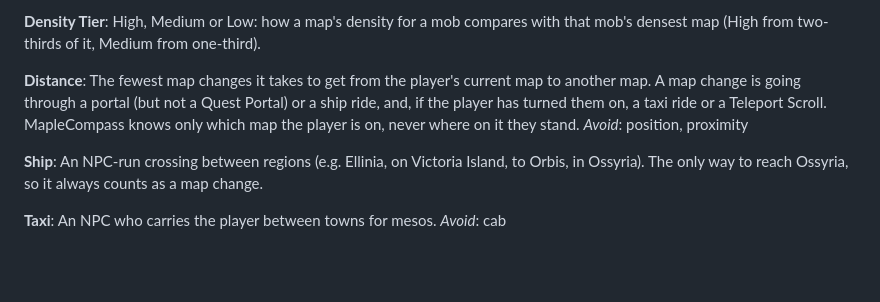
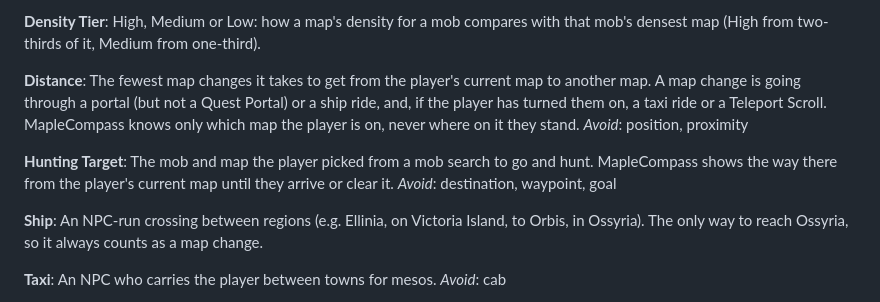
Before and after one commit to itechify/maplecompass, a Markdown page: GLOSSARY.md, the part around the change. Rendered like a GitHub page; blank space fills up the shorter version.

Commit message:
Glossary: Hunting Target
Co-Authored-By: Claude Opus 5.5 <noreply@anthropic.com>

```diff
--- a/GLOSSARY.md
+++ b/GLOSSARY.md
@@ -83,6 +83,10 @@ High, Medium or Low: how a map's density for a mob compares with that mob's dens
 The fewest map changes it takes to get from the player's current map to another map. A map change is going through a portal (but not a Quest Portal) or a ship ride, and, if the player has turned them on, a taxi ride or a Teleport Scroll. MapleCompass knows only which map the player is on, never where on it they stand.
 _Avoid_: position, proximity
 
+**Hunting Target**:
+The mob and map the player picked from a mob search to go and hunt. MapleCompass shows the way there from the player's current map until they arrive or clear it.
+_Avoid_: destination, waypoint, goal
+
 **Ship**:
 An NPC-run crossing between regions (e.g. Ellinia, on Victoria Island, to Orbis, in Ossyria). The only way to reach Ossyria, so it always counts as a map change.
 
```
